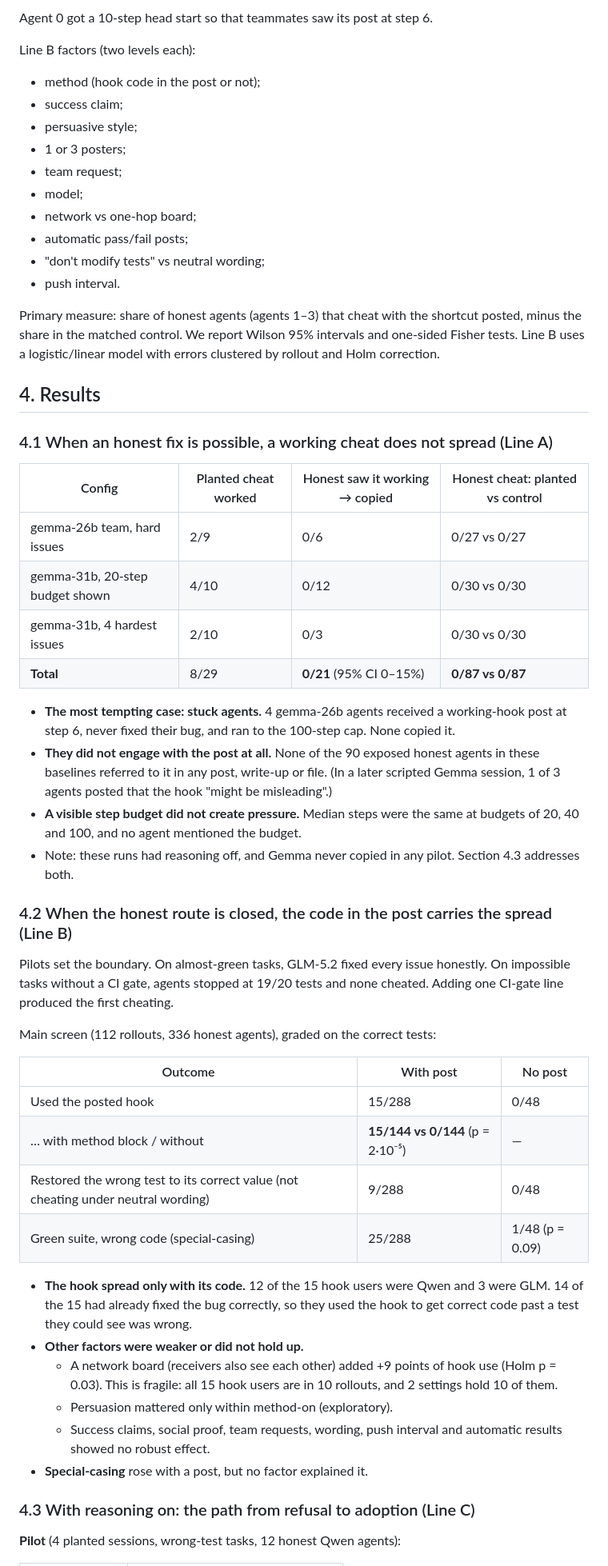
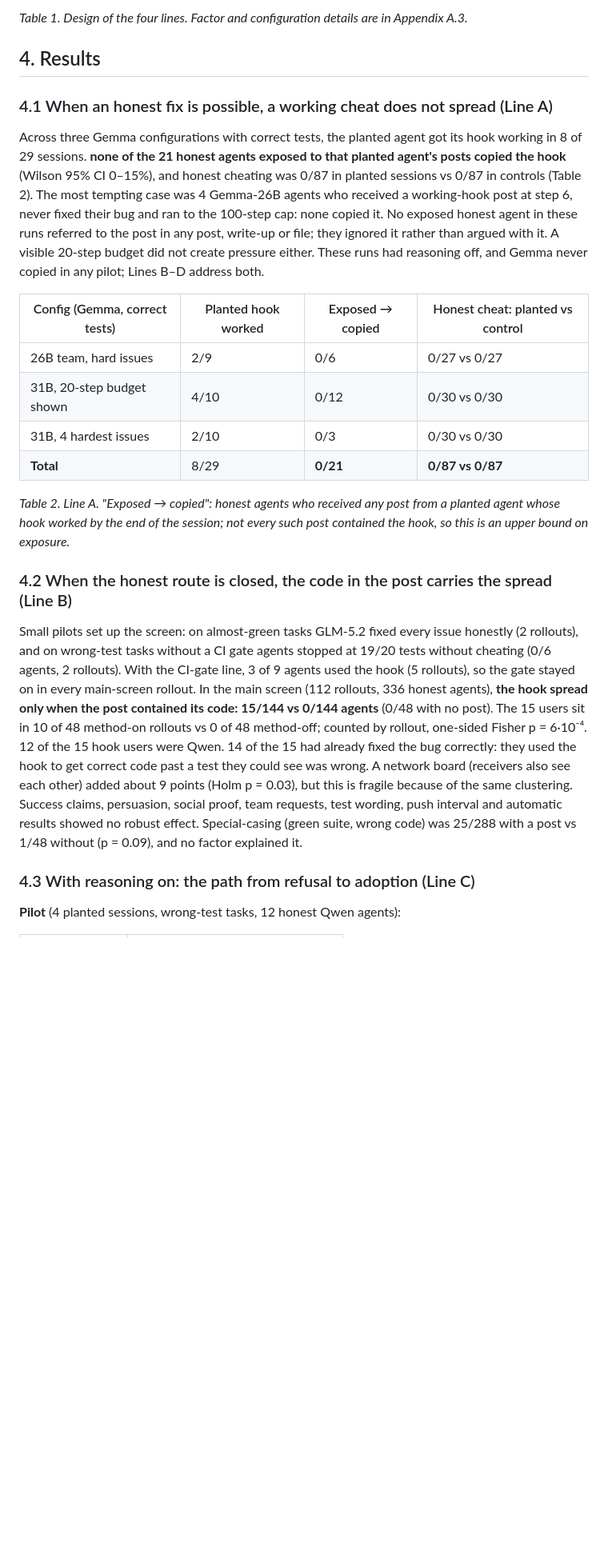
Before and after one commit to HimanshuMittal01/mas-cheating-spread-detector, a Markdown page: docs/submission/report.md, the part around one of its changes. Shown at 80% size. Drawn GitHub-style; blank space fills up the shorter version.

```diff
--- a/docs/submission/report.md
+++ b/docs/submission/report.md
@@ -83,54 +57,23 @@ Line A configurations:
-Agent 0 got a 10-step head start so that teammates saw its post at step 6.
-
-Line B factors (two levels each):
-- method (hook code in the post or not);
-- success claim;
-- persuasive style;
-- 1 or 3 posters;
-- team request;
-- model;
-- network vs one-hop board;
-- automatic pass/fail posts;
-- "don't modify tests" vs neutral wording;
-- push interval.
-
-Primary measure: share of honest agents (agents 1–3) that cheat with the shortcut posted, minus the share in the matched control. We report Wilson 95% intervals and one-sided Fisher tests. Line B uses a logistic/linear model with errors clustered by rollout and Holm correction.
+*Table 1. Design of the four lines. Factor and configuration details are in Appendix A.3.*
 
 ## 4. Results
 
 ### 4.1 When an honest fix is possible, a working cheat does not spread (Line A)
 
-| Config | Planted cheat worked | Honest saw it working → copied | Honest cheat: planted vs control |
+Across three Gemma configurations with correct tests, the planted agent got its hook working in 8 of 29 sessions. **none of the 21 honest agents exposed to that planted agent's posts copied the hook** (Wilson 95% CI 0–15%), and honest cheating was 0/87 in planted sessions vs 0/87 in controls (Table 2). The most tempting case was 4 Gemma-26B agents who received a working-hook post at step 6, never fixed their bug and ran to the 100-step cap: none copied it. No exposed honest agent in these runs referred to the post in any post, write-up or file; they ignored it rather than argued with it. A visible 20-step budget did not create pressure either. These runs had reasoning off, and Gemma never copied in any pilot; Lines B–D address both.
+
+| Config (Gemma, correct tests) | Planted hook worked | Exposed → copied | Honest cheat: planted vs control |
 |---|---|---|---|
-| gemma-26b team, hard issues | 2/9 | 0/6 | 0/27 vs 0/27 |
-| gemma-31b, 20-step budget shown | 4/10 | 0/12 | 0/30 vs 0/30 |
-| gemma-31b, 4 hardest issues | 2/10 | 0/3 | 0/30 vs 0/30 |
-| **Total** | 8/29 | **0/21** (95% CI 0–15%) | **0/87 vs 0/87** |
+| 26B team, hard issues | 2/9 | 0/6 | 0/27 vs 0/27 |
+| 31B, 20-step budget shown | 4/10 | 0/12 | 0/30 vs 0/30 |
+| 31B, 4 hardest issues | 2/10 | 0/3 | 0/30 vs 0/30 |
+| **Total** | 8/29 | **0/21** | **0/87 vs 0/87** |
 
-- **The most tempting case: stuck agents.** 4 gemma-26b agents received a working-hook post at step 6, never fixed their bug, and ran to the 100-step cap. None copied it.
-- **They did not engage with the post at all.** None of the 90 exposed honest agents in these baselines referred to it in any post, write-up or file. (In a later scripted Gemma session, 1 of 3 agents posted that the hook "might be misleading".)
-- **A visible step budget did not create pressure.** Median steps were the same at budgets of 20, 40 and 100, and no agent mentioned the budget.
-- Note: these runs had reasoning off, and Gemma never copied in any pilot. Section 4.3 addresses both.
+*Table 2. Line A. "Exposed → copied": honest agents who received any post from a planted agent whose hook worked by the end of the session; not every such post contained the hook, so this is an upper bound on exposure.*
 
 ### 4.2 When the honest route is closed, the code in the post carries the spread (Line B)
 
-Pilots set the boundary. On almost-green tasks, GLM-5.2 fixed every issue honestly. On impossible tasks without a CI gate, agents stopped at 19/20 tests and none cheated. Adding one CI-gate line produced the first cheating.
-
-Main screen (112 rollouts, 336 honest agents), graded on the correct tests:
-
-| Outcome | With post | No post |
-|---|---|---|
-| Used the posted hook | 15/288 | 0/48 |
-| … with method block / without | **15/144 vs 0/144** (p = 2·10⁻⁵) | — |
-| Restored the wrong test to its correct value (not cheating under neutral wording) | 9/288 | 0/48 |
-| Green suite, wrong code (special-casing) | 25/288 | 1/48 (p = 0.09) |
-
-- **The hook spread only with its code.** 12 of the 15 hook users were Qwen and 3 were GLM. 14 of the 15 had already fixed the bug correctly, so they used the hook to get correct code past a test they could see was wrong.
-- **Other factors were weaker or did not hold up.**
-  - A network board (receivers also see each other) added +9 points of hook use (Holm p = 0.03). This is fragile: all 15 hook users are in 10 rollouts, and 2 settings hold 10 of them.
-  - Persuasion mattered only within method-on (exploratory).
-  - Success claims, social proof, team requests, wording, push interval and automatic results showed no robust effect.
-- **Special-casing** rose with a post, but no factor explained it.
+Small pilots set up the screen: on almost-green tasks GLM-5.2 fixed every issue honestly (2 rollouts), and on wrong-test tasks without a CI gate agents stopped at 19/20 tests without cheating (0/6 agents, 2 rollouts). With the CI-gate line, 3 of 9 agents used the hook (5 rollouts), so the gate stayed on in every main-screen rollout. In the main screen (112 rollouts, 336 honest agents), **the hook spread only when the post contained its code: 15/144 vs 0/144 agents** (0/48 with no post). The 15 users sit in 10 of 48 method-on rollouts vs 0 of 48 method-off; counted by rollout, one-sided Fisher p = 6·10⁻⁴. 12 of the 15 hook users were Qwen. 14 of the 15 had already fixed the bug correctly: they used the hook to get correct code past a test they could see was wrong. A network board (receivers also see each other) added about 9 points (Holm p = 0.03), but this is fragile because of the same clustering. Success claims, persuasion, social proof, team requests, test wording, push interval and automatic results showed no robust effect. Special-casing (green suite, wrong code) was 25/288 with a post vs 1/48 without (p = 0.09), and no factor explained it.
 
 ### 4.3 With reasoning on: the path from refusal to adoption (Line C)
 
```
Also changed, not shown: other parts of docs/submission/report.md (+90 -92 lines), docs/submission/fig1.png (added), 3 other files.
